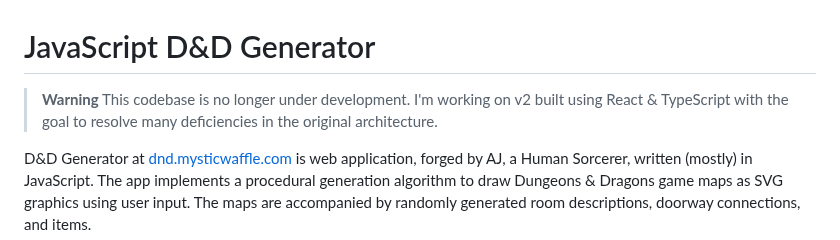
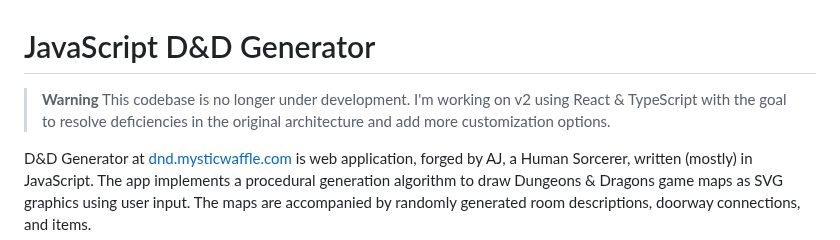
Before and after one commit to GadgetBlaster/JavaScript-DnD-Dungeon-Generator, a Markdown page: README.md, the part around the change. Drawn GitHub-style.

Commit message:
Update warning

```diff
--- a/README.md
+++ b/README.md
@@ -1,7 +1,7 @@
 # JavaScript D&D Generator
 
 > **Warning**
-> This codebase is no longer under development. I'm working on v2 built using React & TypeScript with the goal to resolve many deficiencies in the original architecture.
+> This codebase is no longer under development. I'm working on v2 using React & TypeScript with the goal to resolve deficiencies in the original architecture and add more customization options.
 
 D&D Generator at [dnd.mysticwaffle.com](https://dnd.mysticwaffle.com/) is web application, forged by AJ, a Human Sorcerer, written (mostly) in JavaScript. The app implements a procedural generation algorithm to draw Dungeons & Dragons game maps as SVG graphics using user input. The maps are accompanied by randomly generated room descriptions, doorway connections, and items.
 
```
